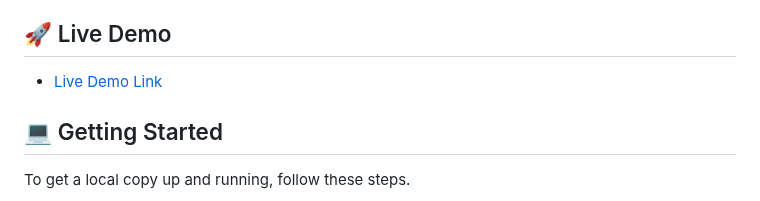
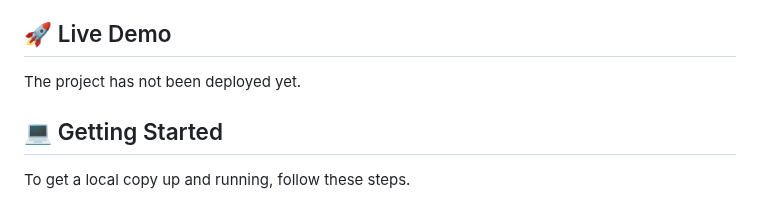
Before and after one commit to AsumVictor/Porfolio, a Markdown page: README.md, the part around the change. GitHub-like rendering.

```diff
--- a/README.md
+++ b/README.md
@@ -50,7 +50,7 @@
 
 ## 🚀 Live Demo <a name="live-demo"></a>
 
-- [Live Demo Link](https://google.com)
+The project has not been deployed yet.
 
 ## 💻 Getting Started <a name="getting-started"></a>
 
```
